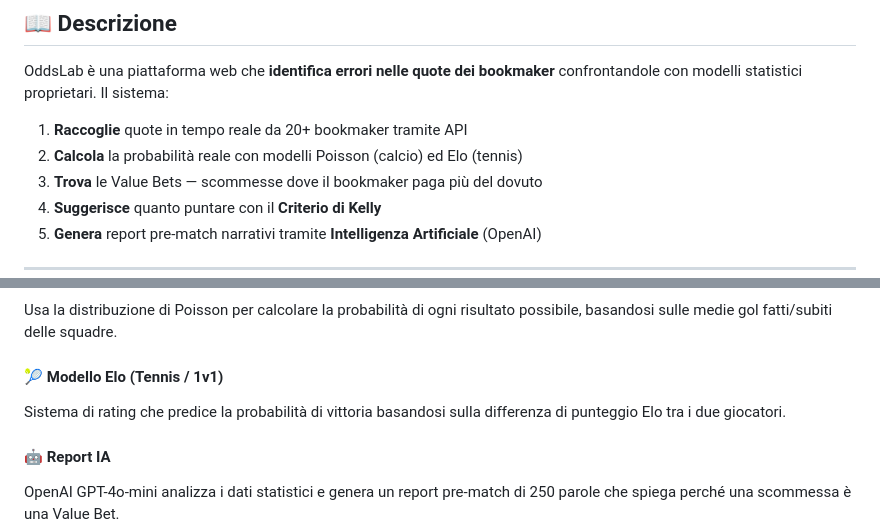
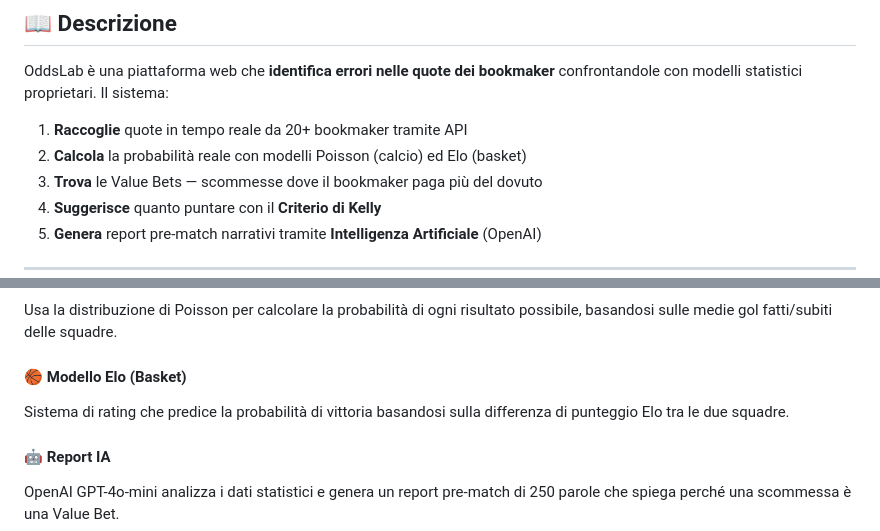
Before and after one commit to klindikaraj/OddsLab, a Markdown page: README.MD, 2 parts joined by grey strips. Rendered like a GitHub page.

Commit message:
Change Elo model reference from Tennis to Basketball
Updated the README to reflect changes in the sports models used for probability calculations.

```diff
--- a/README.MD
+++ b/README.MD
@@ -16,7 +16,7 @@ OddsLab è una piattaforma web che **identifica errori nelle quote dei bookmaker
 confrontandole con modelli statistici proprietari. Il sistema:
 
 1. **Raccoglie** quote in tempo reale da 20+ bookmaker tramite API
-2. **Calcola** la probabilità reale con modelli Poisson (calcio) ed Elo (tennis)
+2. **Calcola** la probabilità reale con modelli Poisson (calcio) ed Elo (basket)
 3. **Trova** le Value Bets — scommesse dove il bookmaker paga più del dovuto
 4. **Suggerisce** quanto puntare con il **Criterio di Kelly**
 5. **Genera** report pre-match narrativi tramite **Intelligenza Artificiale** (OpenAI)
@@ -133,9 +133,9 @@ Con safety cap al 10% e supporto per Full/Half/Quarter Kelly.
 Usa la distribuzione di Poisson per calcolare la probabilità di ogni
 risultato possibile, basandosi sulle medie gol fatti/subiti delle squadre.
 
-#### 🎾 Modello Elo (Tennis / 1v1)
+#### 🏀 Modello Elo (Basket)
 Sistema di rating che predice la probabilità di vittoria basandosi
-sulla differenza di punteggio Elo tra i due giocatori.
+sulla differenza di punteggio Elo tra le due squadre.
 
 #### 🤖 Report IA
 OpenAI GPT-4o-mini analizza i dati statistici e genera un report
```
